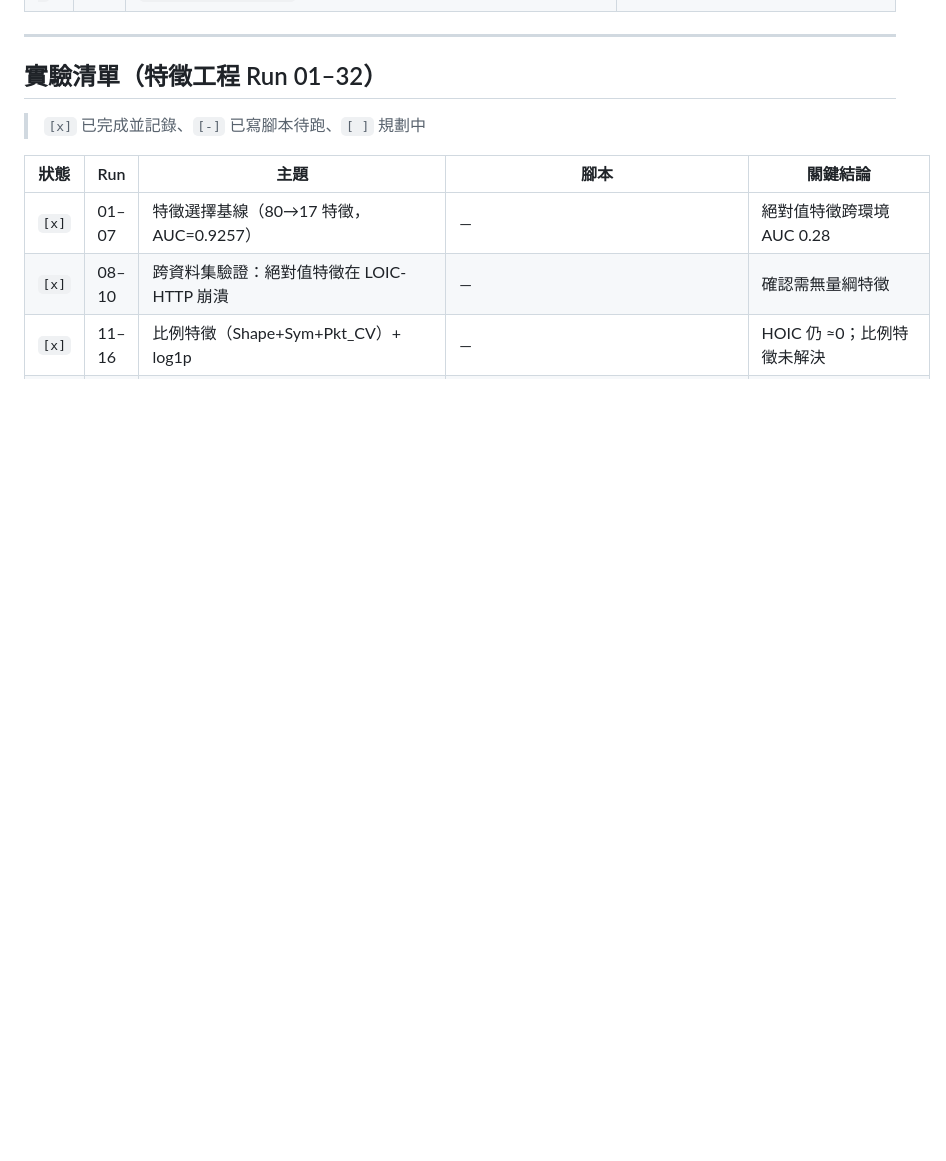
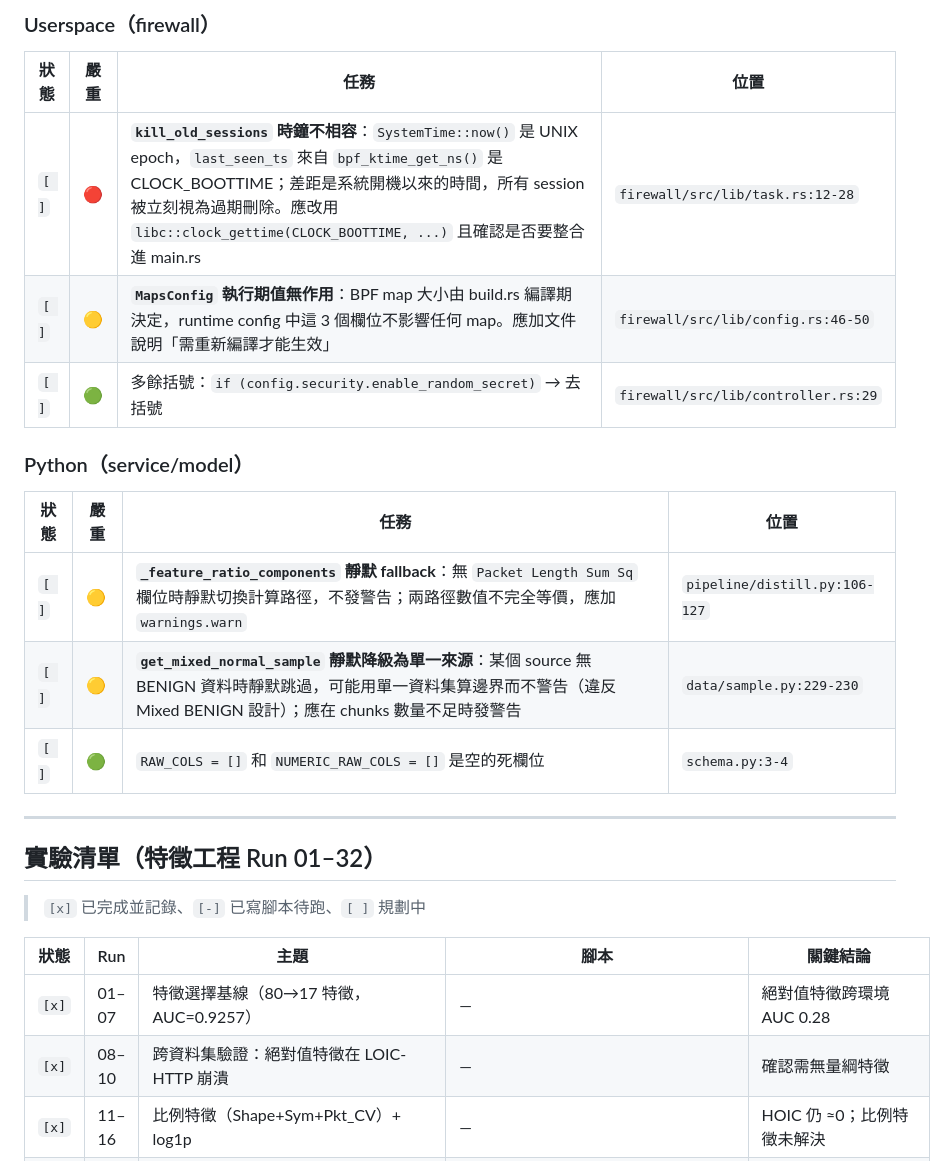
Before and after one commit to zanyaowo/project, a Markdown page: docs/TASKS.md, the part around one of its changes. GitHub-like rendering; blank space fills up the shorter version.

```diff
--- a/docs/TASKS.md
+++ b/docs/TASKS.md
@@ -69,3 +90,18 @@
+### Userspace（firewall）
+
+| 狀態 | 嚴重 | 任務 | 位置 |
+|------|------|------|------|
+| `[ ]` | 🔴 | **`kill_old_sessions` 時鐘不相容**：`SystemTime::now()` 是 UNIX epoch，`last_seen_ts` 來自 `bpf_ktime_get_ns()` 是 CLOCK_BOOTTIME；差距是系統開機以來的時間，所有 session 被立刻視為過期刪除。應改用 `libc::clock_gettime(CLOCK_BOOTTIME, ...)` 且確認是否要整合進 main.rs | `firewall/src/lib/task.rs:12-28` |
+| `[ ]` | 🟡 | **`MapsConfig` 執行期值無作用**：BPF map 大小由 build.rs 編譯期決定，runtime config 中這 3 個欄位不影響任何 map。應加文件說明「需重新編譯才能生效」 | `firewall/src/lib/config.rs:46-50` |
+| `[ ]` | 🟢 | 多餘括號：`if (config.security.enable_random_secret)` → 去括號 | `firewall/src/lib/controller.rs:29` |
+
+### Python（service/model）
+
+| 狀態 | 嚴重 | 任務 | 位置 |
+|------|------|------|------|
+| `[ ]` | 🟡 | **`_feature_ratio_components` 靜默 fallback**：無 `Packet Length Sum Sq` 欄位時靜默切換計算路徑，不發警告；兩路徑數值不完全等價，應加 `warnings.warn` | `pipeline/distill.py:106-127` |
+| `[ ]` | 🟡 | **`get_mixed_normal_sample` 靜默降級為單一來源**：某個 source 無 BENIGN 資料時靜默跳過，可能用單一資料集算邊界而不警告（違反 Mixed BENIGN 設計）；應在 chunks 數量不足時發警告 | `data/sample.py:229-230` |
+| `[ ]` | 🟢 | `RAW_COLS = []` 和 `NUMERIC_RAW_COLS = []` 是空的死欄位 | `schema.py:3-4` |
 
 ---
 
```
Also changed, not shown: other parts of docs/TASKS.md (+21 -0 lines).
